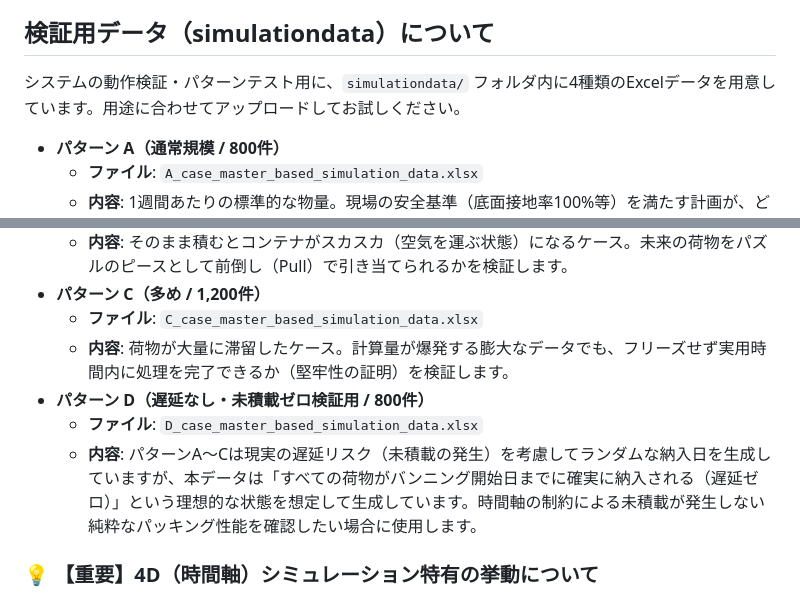
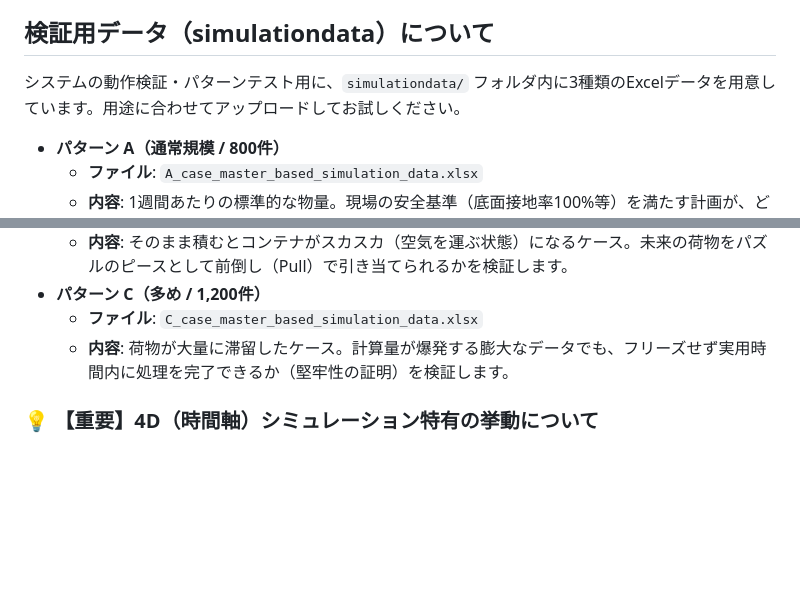
Before and after one commit to spicyterutilla-lgtm/vanning_layout_time-axis_adaptive_ver, a Markdown page: README.md, 2 parts joined by grey strips. GitHub-like rendering; blank space fills up the shorter version.

```diff
--- a/README.md
+++ b/README.md
@@ -99,7 +99,7 @@ python app.py
 
 ## 検証用データ（simulationdata）について
 
-システムの動作検証・パターンテスト用に、`simulationdata/` フォルダ内に4種類のExcelデータを用意しています。用途に合わせてアップロードしてお試しください。
+システムの動作検証・パターンテスト用に、`simulationdata/` フォルダ内に3種類のExcelデータを用意しています。用途に合わせてアップロードしてお試しください。
 
 *   **パターン A（通常規模 / 800件）**
     *   **ファイル**: `A_case_master_based_simulation_data.xlsx`
@@ -110,9 +110,6 @@ python app.py
 *   **パターン C（多め / 1,200件）**
     *   **ファイル**: `C_case_master_based_simulation_data.xlsx`
     *   **内容**: 荷物が大量に滞留したケース。計算量が爆発する膨大なデータでも、フリーズせず実用時間内に処理を完了できるか（堅牢性の証明）を検証します。
-*   **パターン D（遅延なし・未積載ゼロ検証用 / 800件）**
-    *   **ファイル**: `D_case_master_based_simulation_data.xlsx`
-    *   **内容**: パターンA〜Cは現実の遅延リスク（未積載の発生）を考慮してランダムな納入日を生成していますが、本データは「すべての荷物がバンニング開始日までに確実に納入される（遅延ゼロ）」という理想的な状態を想定して生成しています。時間軸の制約による未積載が発生しない純粋なパッキング性能を確認したい場合に使用します。
 
 ### 💡 【重要】4D（時間軸）シミュレーション特有の挙動について
 
```
